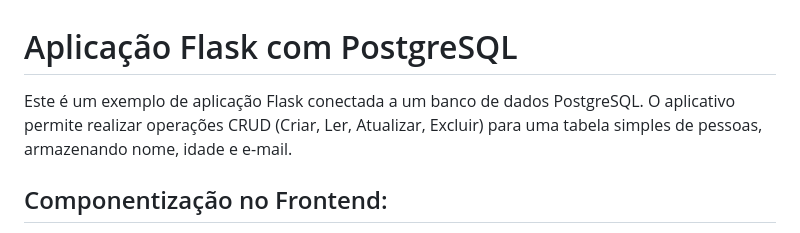
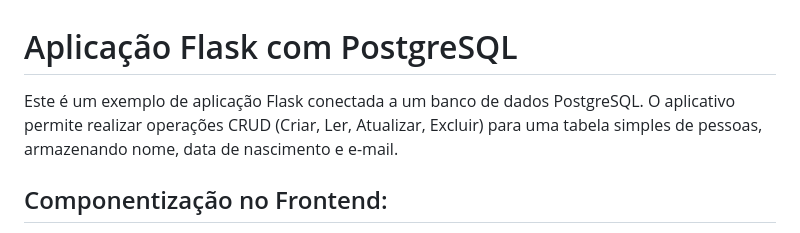
Before and after one commit to JCARLOS3009/vercel-flaskapp, a Markdown page: README.md, the part around the change. Rendered like a GitHub page.

Commit message:
docs(readme): update project setup instructions

```diff
--- a/README.md
+++ b/README.md
@@ -1,6 +1,6 @@
 # Aplicação Flask com PostgreSQL
 
-Este é um exemplo de aplicação Flask conectada a um banco de dados PostgreSQL. O aplicativo permite realizar operações CRUD (Criar, Ler, Atualizar, Excluir) para uma tabela simples de pessoas, armazenando nome, idade e e-mail.
+Este é um exemplo de aplicação Flask conectada a um banco de dados PostgreSQL. O aplicativo permite realizar operações CRUD (Criar, Ler, Atualizar, Excluir) para uma tabela simples de pessoas, armazenando nome, data de nascimento e e-mail.
 
 ## Componentização no Frontend:
 Templates Jinja2: O uso de templates Jinja2 (render_template('index.html'), render_template('cadastrar.html'), etc.) contribui para a componentização do frontend. Isso permite que você tenha diferentes partes da aplicação divididas em componentes reutilizáveis, como:
```
